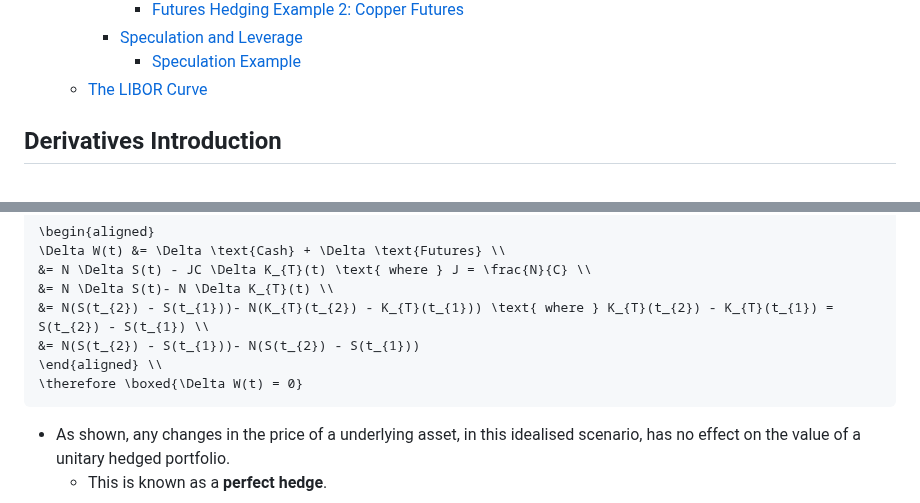
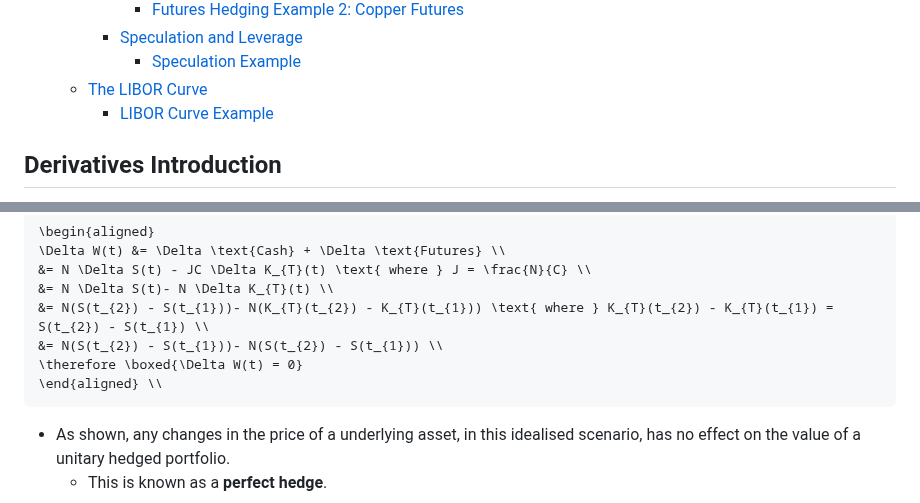
Before and after one commit to mattwalmsley/financial-modelling, a Markdown page: quant-library/documentation/7_forwards_futures_swaps.md, 2 parts joined by grey strips. Rendered like a GitHub page.

````diff
--- a/quant-library/documentation/7_forwards_futures_swaps.md
+++ b/quant-library/documentation/7_forwards_futures_swaps.md
@@ -43,6 +43,7 @@
     - [Speculation and Leverage](#speculation-and-leverage)
       - [Speculation Example](#speculation-example)
   - [The LIBOR Curve](#the-libor-curve)
+    - [LIBOR Curve Example](#libor-curve-example)
 
 ## Derivatives Introduction
 
@@ -530,9 +531,9 @@ $$\text{Number of Contracts} \times \text{Contract Size} \times (K_{T}(t_{i+1})-
 &= N \Delta S(t) - JC \Delta K_{T}(t) \text{ where } J = \frac{N}{C} \\
 &= N \Delta S(t)- N \Delta K_{T}(t) \\
 &= N(S(t_{2}) - S(t_{1}))- N(K_{T}(t_{2}) - K_{T}(t_{1})) \text{ where } K_{T}(t_{2}) - K_{T}(t_{1}) = S(t_{2}) - S(t_{1}) \\
-&= N(S(t_{2}) - S(t_{1}))- N(S(t_{2}) - S(t_{1}))
+&= N(S(t_{2}) - S(t_{1}))- N(S(t_{2}) - S(t_{1})) \\
+\therefore \boxed{\Delta W(t) = 0}
 \end{aligned} \\
-\therefore \boxed{\Delta W(t) = 0}
 ```
 
 - As shown, any changes in the price of a underlying asset, in this idealised scenario, has no effect on the value of a unitary hedged portfolio.
````
Also changed, not shown: other parts of quant-library/documentation/7_forwards_futures_swaps.md (+44 -4 lines), 1 other file.
